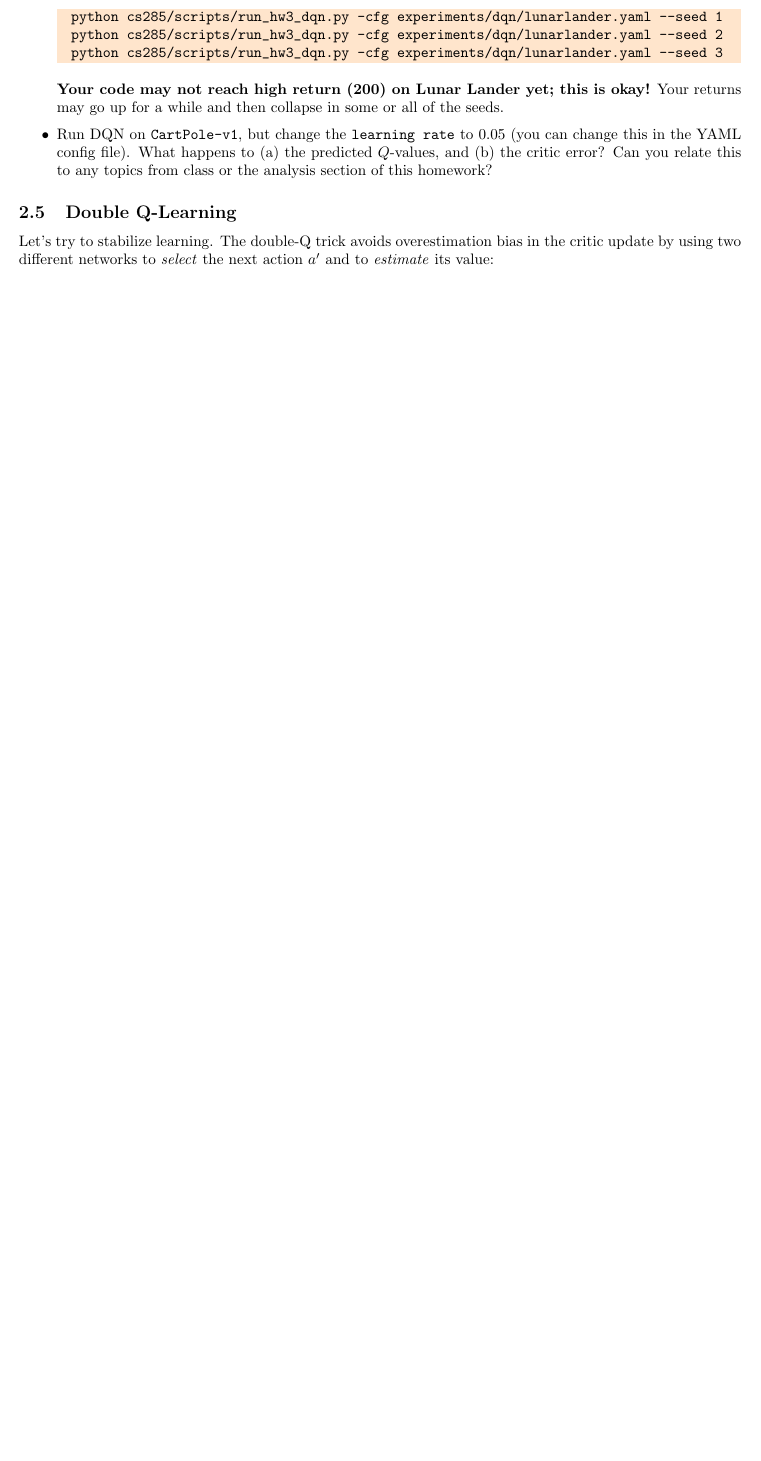
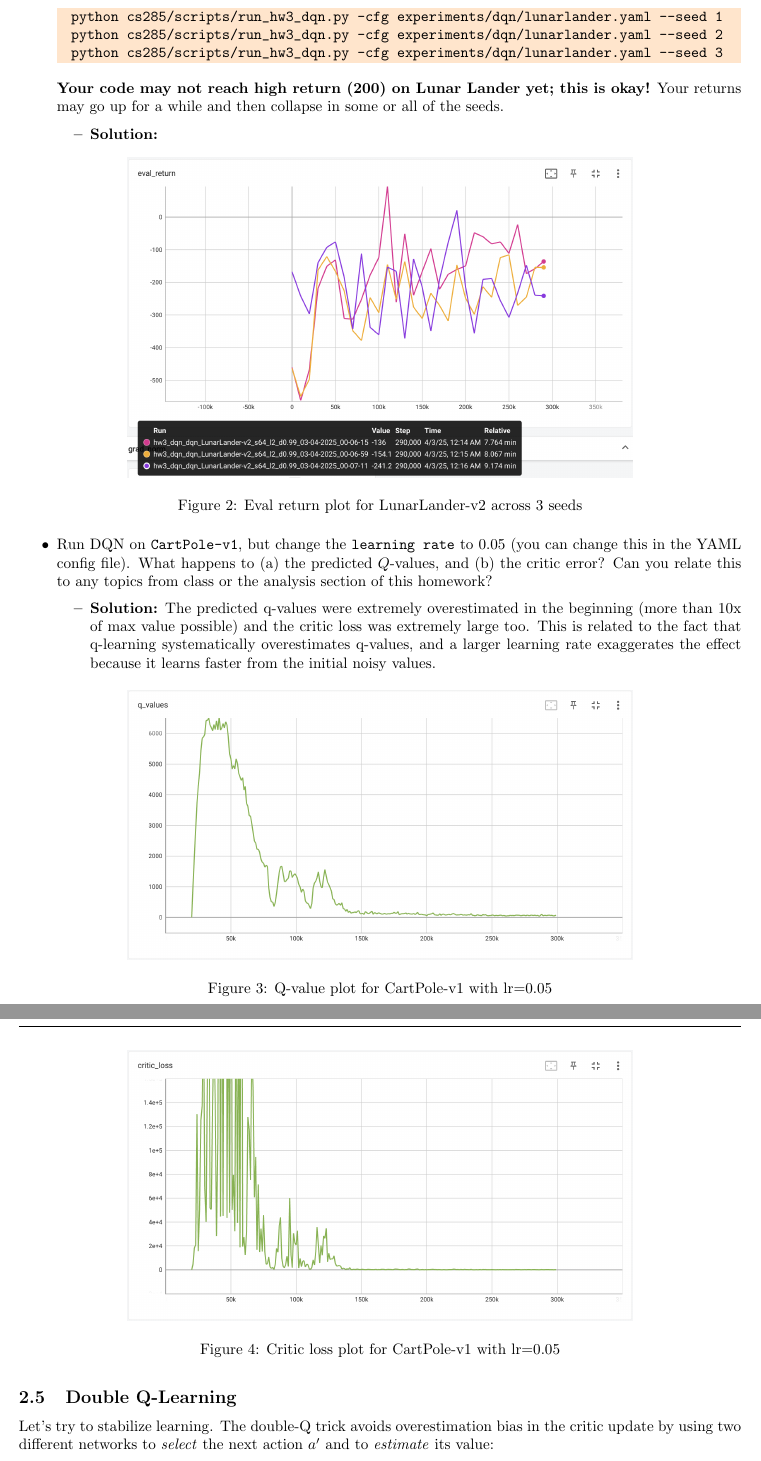
Before and after one commit to mingfei-li/berkeley-deeprl-homework, a LaTeX problem sheet (hw3/template/hw3.tex, which reads hw3/template/hw3_text/02_dqn.tex): part of page 4 of 11 before the commit and two parts of pages 5 and 6 of 12 after it, the two joined at a grey line, cut so that both start at the same text, the shorter picture padded with empty space. Compiled offline with pdfLaTeX.

Commit message:
hw3 q2.4 (done)

```diff
--- a/hw3/template/hw3_text/02_dqn.tex
+++ b/hw3/template/hw3_text/02_dqn.tex
@@ -70,7 +79,32 @@ Implement the basic DQN algorithm. You'll implement an update for the $Q$-networ
   python cs285/scripts/run_hw3_dqn.py -cfg experiments/dqn/lunarlander.yaml --seed 3
 \end{lstlisting}
 \textbf{Your code may not reach high return (200) on Lunar Lander yet; this is okay!} Your returns may go up for a while and then collapse in some or all of the seeds.
+    \begin{itemize}
+        \item \textbf{Solution:}
+    \end{itemize}
+    \begin{figure}[htbp]
+        \centering
+        \includegraphics[width=0.7\textwidth]{q2_4_lunarlander.png}
+        \caption{Eval return plot for LunarLander-v2 across 3 seeds}
+        \label{fig:q2_4_lunarlander}
+    \end{figure}
     \item Run DQN on \verb|CartPole-v1|, but change the \verb|learning rate| to 0.05 (you can change this in the YAML config file). What happens to (a) the predicted $Q$-values, and (b) the critic error? Can you relate this to any topics from class or the analysis section of this homework?
+
+    \begin{itemize}
+        \item \textbf{Solution:} The predicted q-values were extremely overestimated in the beginning (more than 10x of max value possible) and the critic loss was extremely large too. This is related to the fact that q-learning systematically overestimates q-values, and a larger learning rate exaggerates the effect because it learns faster from the initial noisy values.
+    \end{itemize}
+    \begin{figure}[H]
+        \centering
+        \includegraphics[width=0.7\textwidth]{q2_4_cartpole_q_value.png}
+        \caption{Q-value plot for CartPole-v1 with lr=0.05}
+        \label{fig:q2_4_cartpole_q_value}
+    \end{figure}
+    \begin{figure}[H]
+        \centering
+        \includegraphics[width=0.7\textwidth]{q2_4_cartpole_critic_loss.png}
+        \caption{Critic loss plot for CartPole-v1 with lr=0.05}
+        \label{fig:q2_4_cartpole_critic_loss}
+    \end{figure}
 \end{itemize}
 
 \subsection{Double Q-Learning}
```
Also changed, not shown: hw2/hw2_template.tex (+8 -8 lines), hw3/experiments/dqn/cartpole.yaml (+1 -0 lines), hw3/template/hw3_text/00_main.tex (+2 -0 lines), hw3/template/hw3_text/01_analysis.tex (+3 -2 lines), hw2/hw2_template.pdf, hw3/template/hw3.pdf, hw3/template/q2_4_cartpole.png (added), hw3/template/q2_4_cartpole_critic_loss.png (added), hw3/template/q2_4_cartpole_q_value.png (added), hw3/template/q2_4_cartpole_return.png (added), hw3/template/q2_4_lunarlander.png (added), hw3/template/hw3_text/02_dqn.tex (9 more changed lines), 11 other files.
